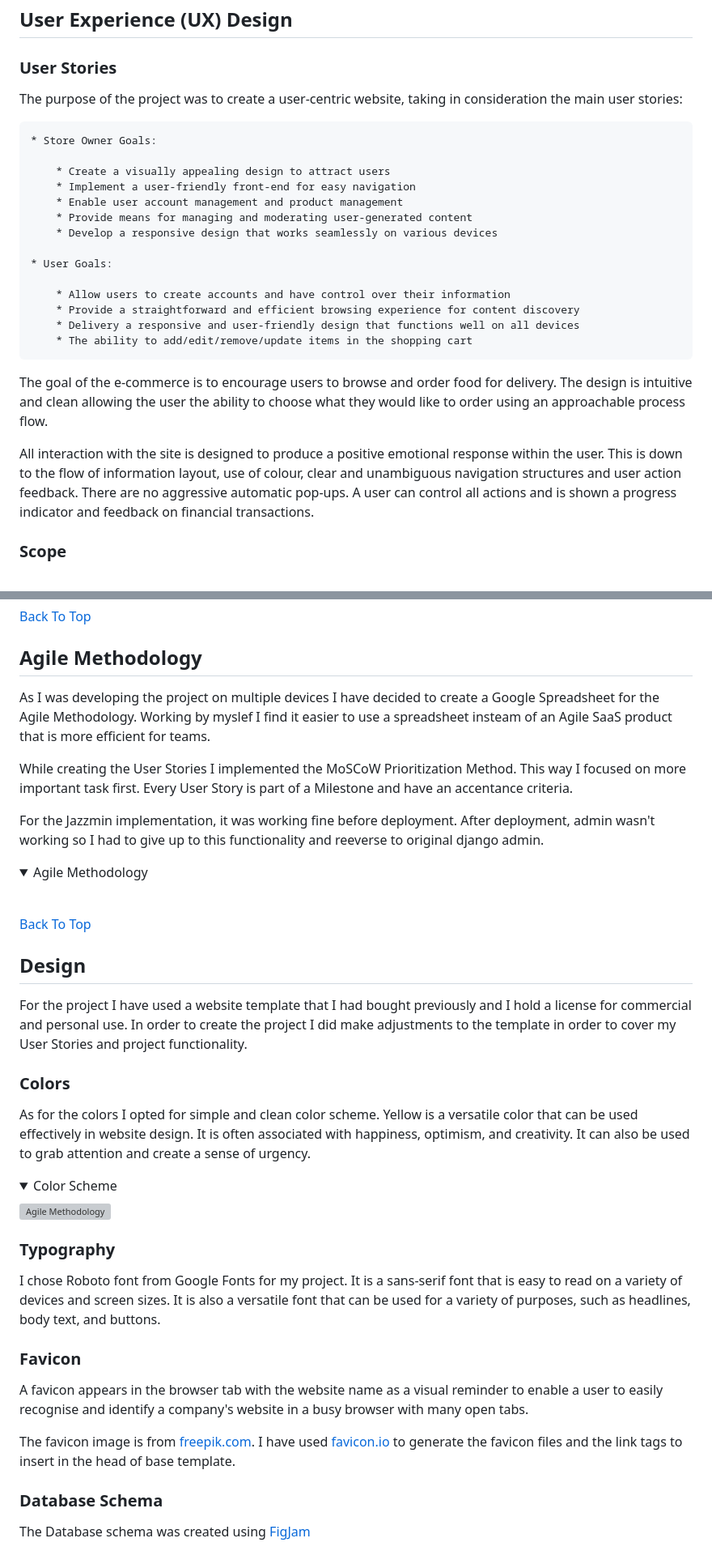
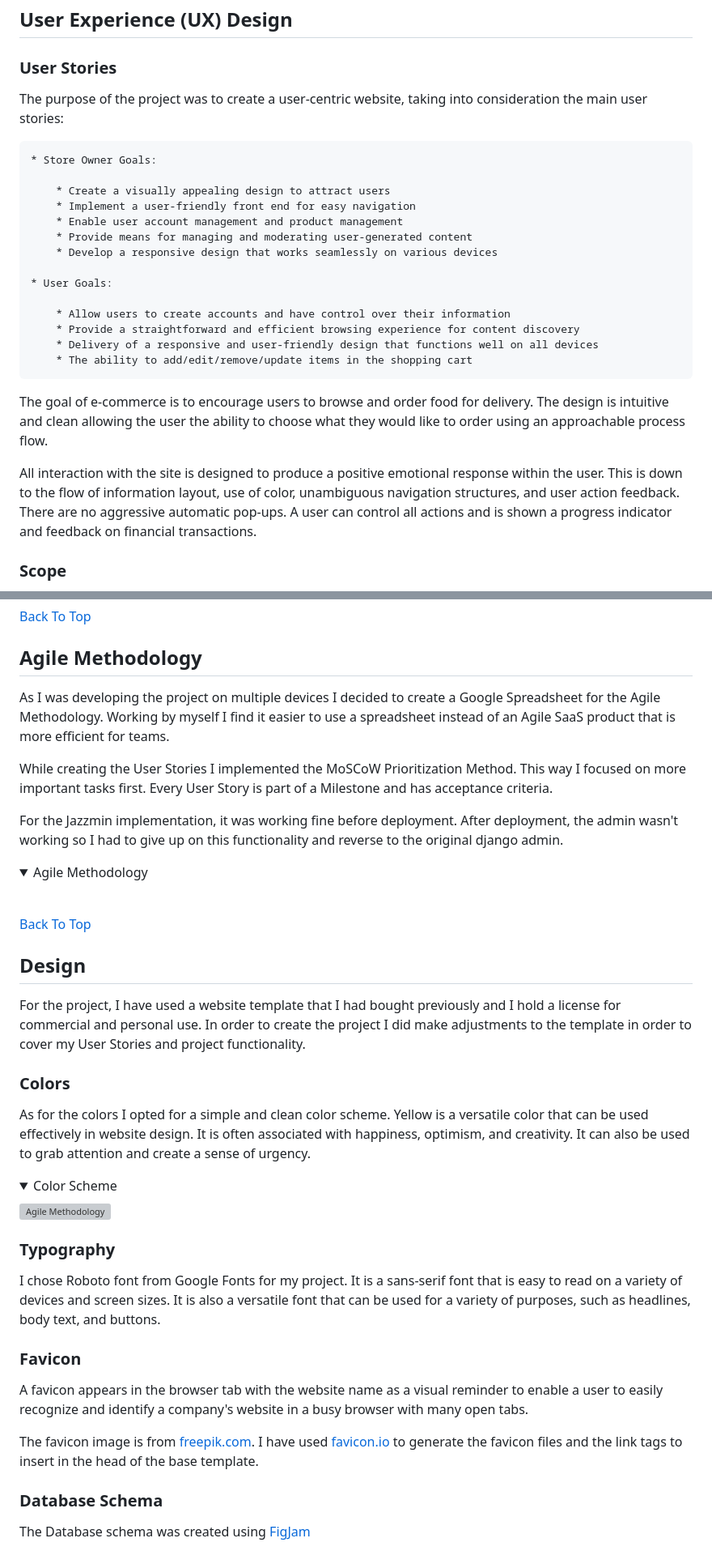
Before and after one commit to adrian-cucuet/luigis-P5, a Markdown page: README.md, 2 parts joined by grey strips. Shown: that part at 81% size. Drawn GitHub-style; folded sections open; grey boxes are pictures that could not be loaded.

```diff
--- a/README.md
+++ b/README.md
@@ -39,12 +39,12 @@ Please visit the live site via [this link](https://luigispizza-p5-294fbfd7e697.h
 
 ### User Stories
 
-The purpose of the project was to create a user-centric website, taking in consideration the main user stories:
+The purpose of the project was to create a user-centric website, taking into consideration the main user stories:
 
     * Store Owner Goals:
 
         * Create a visually appealing design to attract users
-        * Implement a user-friendly front-end for easy navigation
+        * Implement a user-friendly front end for easy navigation
         * Enable user account management and product management
         * Provide means for managing and moderating user-generated content
         * Develop a responsive design that works seamlessly on various devices
@@ -53,13 +53,13 @@ The purpose of the project was to create a user-centric website, taking in consi
 
         * Allow users to create accounts and have control over their information
         * Provide a straightforward and efficient browsing experience for content discovery
-        * Delivery a responsive and user-friendly design that functions well on all devices
+        * Delivery of a responsive and user-friendly design that functions well on all devices
         * The ability to add/edit/remove/update items in the shopping cart
 
-The goal of the e-commerce is to encourage users to browse and order food for delivery. The design is intuitive and clean allowing the user the ability to choose what they would like to order using an approachable process flow.
+The goal of e-commerce is to encourage users to browse and order food for delivery. The design is intuitive and clean allowing the user the ability to choose what they would like to order using an approachable process flow.
 
 
-All interaction with the site is designed to produce a positive emotional response within the user. This is down to the flow of information layout, use of colour, clear and unambiguous navigation structures and user action feedback. There are no aggressive automatic pop-ups.  A user can control all actions and is shown a progress indicator and feedback on financial transactions.
+All interaction with the site is designed to produce a positive emotional response within the user. This is down to the flow of information layout, use of color, unambiguous navigation structures, and user action feedback. There are no aggressive automatic pop-ups.  A user can control all actions and is shown a progress indicator and feedback on financial transactions.
 
 ### Scope
 
@@ -153,11 +153,11 @@ The initial wireframes I started from are bellow. Adjustments were made during d
 
 ## Agile Methodology<a name="agile"></a>
 
-As I was developing the project on multiple devices I have decided to create a Google Spreadsheet for the Agile Methodology. Working by myslef I find it easier to use a spreadsheet insteam of an Agile SaaS product that is more efficient for teams.
+As I was developing the project on multiple devices I decided to create a Google Spreadsheet for the Agile Methodology. Working by myself I find it easier to use a spreadsheet instead of an Agile SaaS product that is more efficient for teams.
 
-While creating the User Stories I implemented the MoSCoW Prioritization Method. This way I focused on more important task first. Every User Story is part of a Milestone and have an accentance criteria.
+While creating the User Stories I implemented the MoSCoW Prioritization Method. This way I focused on more important tasks first. Every User Story is part of a Milestone and has acceptance criteria.
 
-For the Jazzmin implementation, it was working fine before deployment. After deployment, admin wasn't working so I had to give up to this functionality and reeverse to original django admin.
+For the Jazzmin implementation, it was working fine before deployment. After deployment, the admin wasn't working so I had to give up on this functionality and reverse to the original django admin.
 
 <details>
 <summary>Agile Methodology</summary>
@@ -173,11 +173,11 @@ For the Jazzmin implementation, it was working fine before deployment. After dep
 ## Design<a name="design"></a>
 
 
-For the project I have used a website template that I had bought previously and I hold a license for commercial and personal use. In order to create the project I did make adjustments to the template in order to cover my User Stories and project functionality.
+For the project, I have used a website template that I had bought previously and I hold a license for commercial and personal use. In order to create the project I did make adjustments to the template in order to cover my User Stories and project functionality.
 
 ### Colors
 
-As for the colors I opted for simple and clean color scheme. Yellow is a versatile color that can be used effectively in website design. It is often associated with happiness, optimism, and creativity. It can also be used to grab attention and create a sense of urgency.
+As for the colors I opted for a simple and clean color scheme. Yellow is a versatile color that can be used effectively in website design. It is often associated with happiness, optimism, and creativity. It can also be used to grab attention and create a sense of urgency.
 
 <details>
 <summary>Color Scheme</summary>
@@ -193,9 +193,9 @@ I chose Roboto font from Google Fonts for my project. It is a sans-serif font th
 
 ### Favicon
 
-A favicon appears in the browser tab with the website name as a visual reminder to enable a user to easily recognise and identify a company's website in a busy browser with many open tabs.
+A favicon appears in the browser tab with the website name as a visual reminder to enable a user to easily recognize and identify a company's website in a busy browser with many open tabs.
 
-The favicon image is from [freepik.com](www.freepik.com). I have used [favicon.io](https://favicon.io/) to generate the favicon files and the link tags to insert in the head of base template.
+The favicon image is from [freepik.com](www.freepik.com). I have used [favicon.io](https://favicon.io/) to generate the favicon files and the link tags to insert in the head of the base template.
 
 
 ### Database Schema
```
Also changed, not shown: other parts of README.md (+30 -30 lines).
